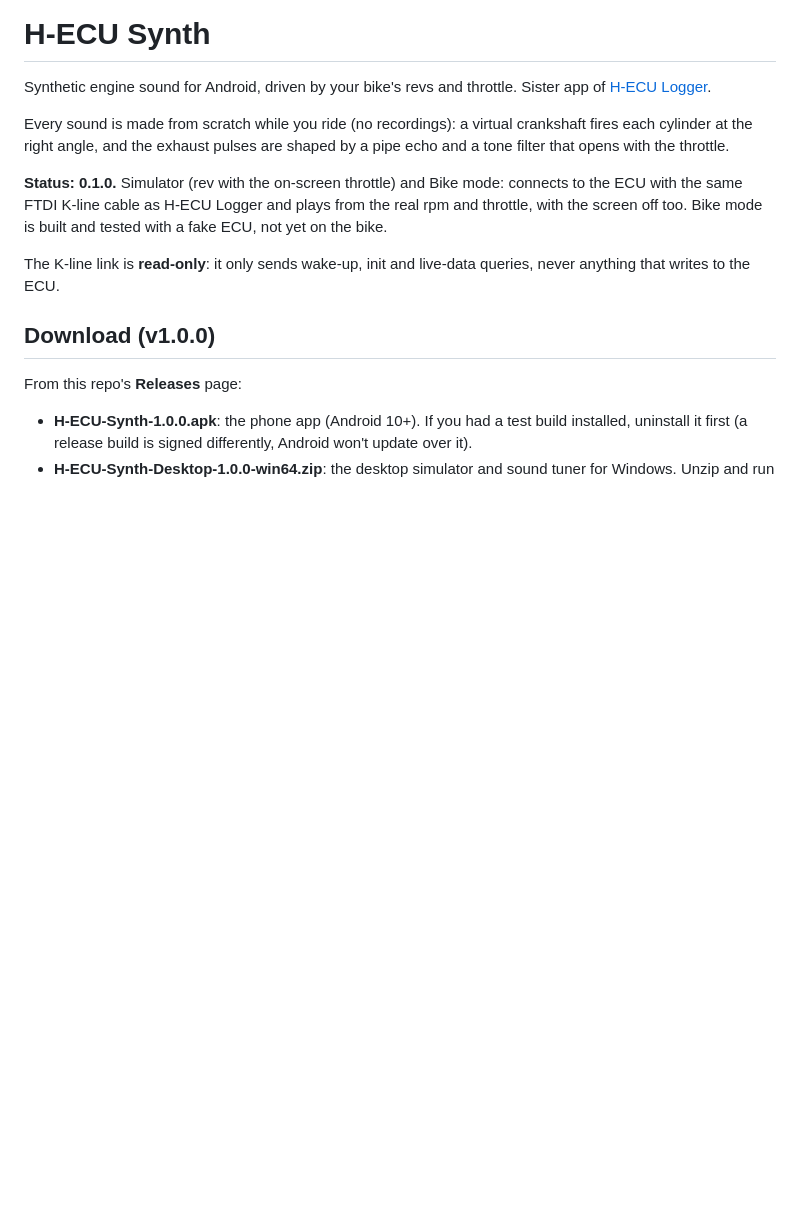
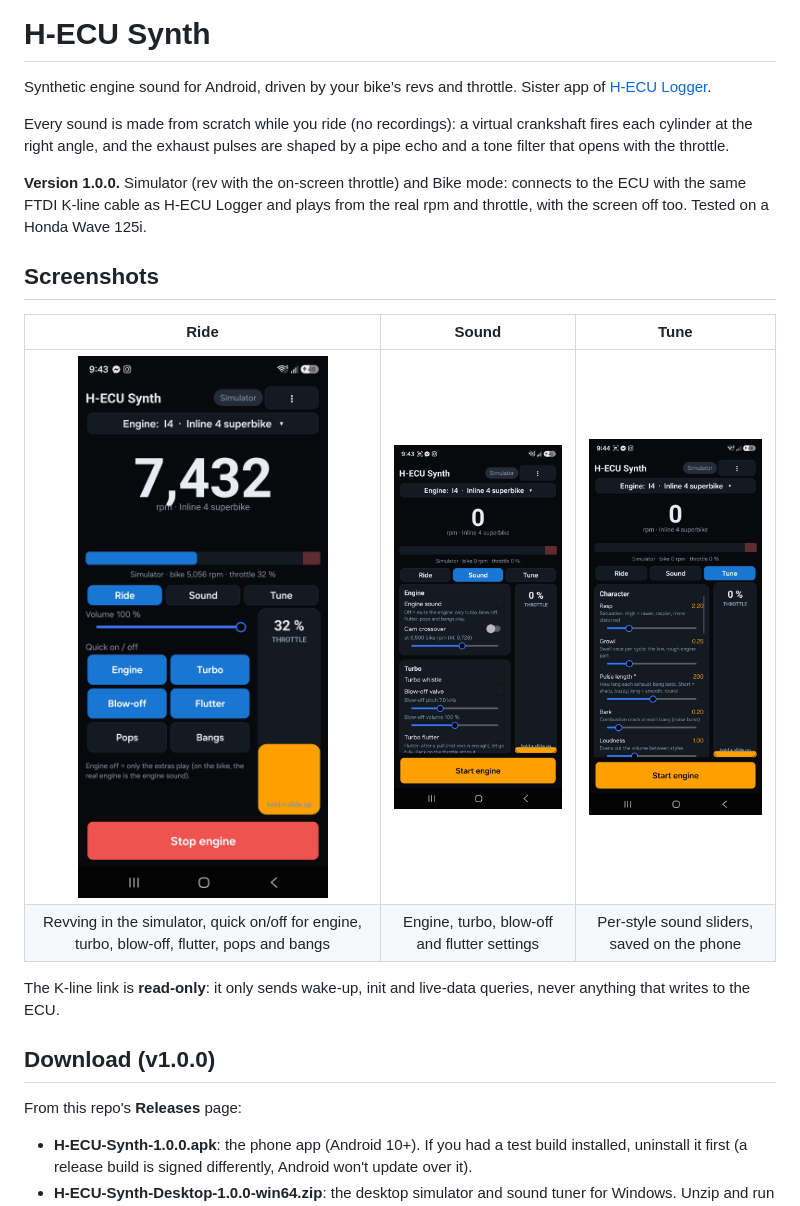
Before and after one commit to FACEPOT40/H-ECU-Synth, a Markdown page: README.md, the part around the change. Rendered like a GitHub page; pictures changed too: docs/screenshots/ride.jpg (added), docs/screenshots/sound.jpg (added), docs/screenshots/tune.jpg (added); blank space fills up the shorter version.

Commit message:
README: phone screenshots (Ride, Sound, Tune) and an up-to-date status
Co-Authored-By: Claude Opus 5.5 <noreply@anthropic.com>

```diff
--- a/README.md
+++ b/README.md
@@ -7,9 +7,16 @@ Every sound is made from scratch while you ride (no recordings): a virtual crank
 each cylinder at the right angle, and the exhaust pulses are shaped by a pipe echo and a tone
 filter that opens with the throttle.
 
-**Status: 0.1.0.** Simulator (rev with the on-screen throttle) and Bike mode: connects to the
+**Version 1.0.0.** Simulator (rev with the on-screen throttle) and Bike mode: connects to the
 ECU with the same FTDI K-line cable as H-ECU Logger and plays from the real rpm and throttle,
-with the screen off too. Bike mode is built and tested with a fake ECU, not yet on the bike.
+with the screen off too. Tested on a Honda Wave 125i.
+
+## Screenshots
+
+| Ride | Sound | Tune |
+|:---:|:---:|:---:|
+| <img src="docs/screenshots/ride.jpg" width="250" alt="Ride tab: rpm, volume and quick on/off buttons"> | <img src="docs/screenshots/sound.jpg" width="250" alt="Sound tab: engine, turbo and blow-off settings"> | <img src="docs/screenshots/tune.jpg" width="250" alt="Tune tab: per-style sound sliders"> |
+| Revving in the simulator, quick on/off for engine, turbo, blow-off, flutter, pops and bangs | Engine, turbo, blow-off and flutter settings | Per-style sound sliders, saved on the phone |
 
 The K-line link is **read-only**: it only sends wake-up, init and live-data queries, never
 anything that writes to the ECU.
```
